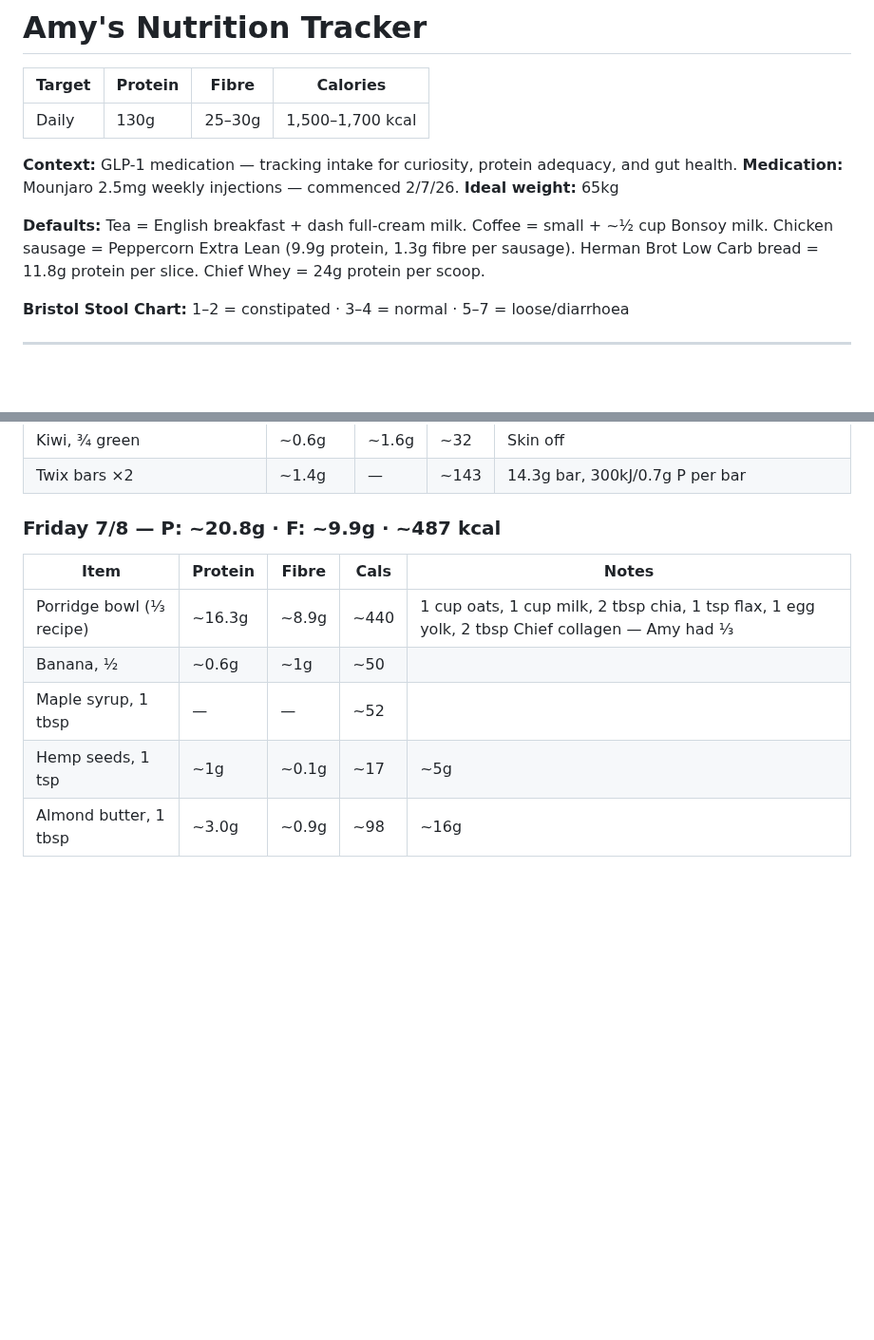
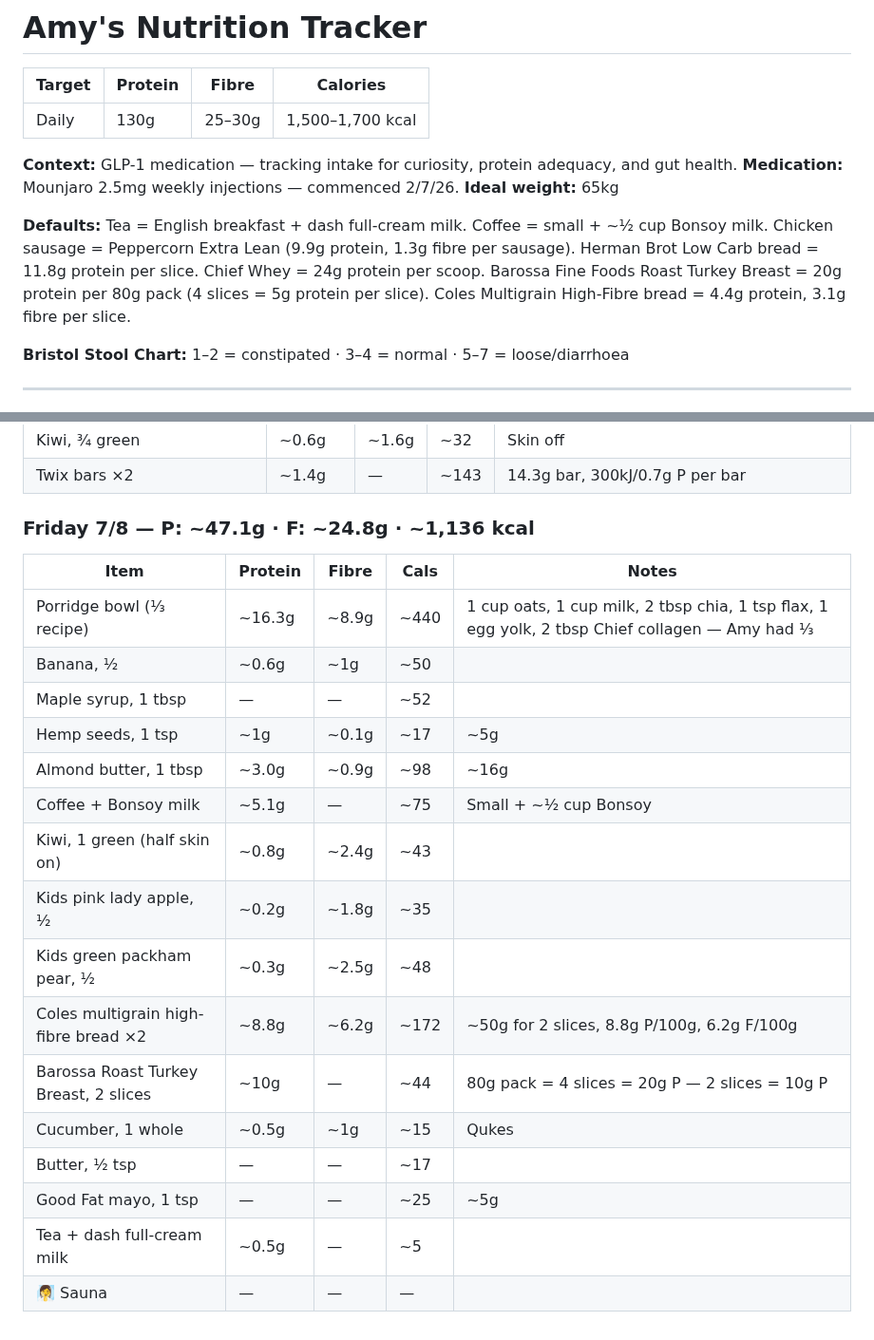
Before and after one commit to gary-the-ai-2026/amy-pt, a Markdown page: nutrition/protein-log.md, 2 parts joined by grey strips. Shown at 95% size. GitHub-like rendering; blank space fills up the shorter version.

Commit message:
Friday 7/8: full day log + Barossa turkey & Coles bread defaults

```diff
--- a/nutrition/protein-log.md
+++ b/nutrition/protein-log.md
@@ -8,7 +8,7 @@
 **Medication:** Mounjaro 2.5mg weekly injections — commenced 2/7/26.
 **Ideal weight:** 65kg
 
-**Defaults:** Tea = English breakfast + dash full-cream milk. Coffee = small + ~½ cup Bonsoy milk. Chicken sausage = Peppercorn Extra Lean (9.9g protein, 1.3g fibre per sausage). Herman Brot Low Carb bread = 11.8g protein per slice. Chief Whey = 24g protein per scoop.
+**Defaults:** Tea = English breakfast + dash full-cream milk. Coffee = small + ~½ cup Bonsoy milk. Chicken sausage = Peppercorn Extra Lean (9.9g protein, 1.3g fibre per sausage). Herman Brot Low Carb bread = 11.8g protein per slice. Chief Whey = 24g protein per scoop. Barossa Fine Foods Roast Turkey Breast = 20g protein per 80g pack (4 slices = 5g protein per slice). Coles Multigrain High-Fibre bread = 4.4g protein, 3.1g fibre per slice.
 
 **Bristol Stool Chart:** 1–2 = constipated · 3–4 = normal · 5–7 = loose/diarrhoea
 
@@ -731,7 +731,7 @@
 | Kiwi, ¾ green | ~0.6g | ~1.6g | ~32 | Skin off |
 | Twix bars ×2 | ~1.4g | — | ~143 | 14.3g bar, 300kJ/0.7g P per bar |
 
-### Friday 7/8 — P: ~20.8g · F: ~9.9g · ~487 kcal
+### Friday 7/8 — P: ~47.1g · F: ~24.8g · ~1,136 kcal
 
 | Item | Protein | Fibre | Cals | Notes |
 |---|---|---|---|---|
@@ -740,3 +740,14 @@
 | Maple syrup, 1 tbsp | — | — | ~52 | |
 | Hemp seeds, 1 tsp | ~1g | ~0.1g | ~17 | ~5g |
 | Almond butter, 1 tbsp | ~3.0g | ~0.9g | ~98 | ~16g |
+| Coffee + Bonsoy milk | ~5.1g | — | ~75 | Small + ~½ cup Bonsoy |
+| Kiwi, 1 green (half skin on) | ~0.8g | ~2.4g | ~43 | |
+| Kids pink lady apple, ½ | ~0.2g | ~1.8g | ~35 | |
+| Kids green packham pear, ½ | ~0.3g | ~2.5g | ~48 | |
+| Coles multigrain high-fibre bread ×2 | ~8.8g | ~6.2g | ~172 | ~50g for 2 slices, 8.8g P/100g, 6.2g F/100g |
+| Barossa Roast Turkey Breast, 2 slices | ~10g | — | ~44 | 80g pack = 4 slices = 20g P — 2 slices = 10g P |
+| Cucumber, 1 whole | ~0.5g | ~1g | ~15 | Qukes |
+| Butter, ½ tsp | — | — | ~17 | |
+| Good Fat mayo, 1 tsp | — | — | ~25 | ~5g |
+| Tea + dash full-cream milk | ~0.5g | — | ~5 | |
+| 🧖‍♀️ Sauna | — | — | — | |
```
